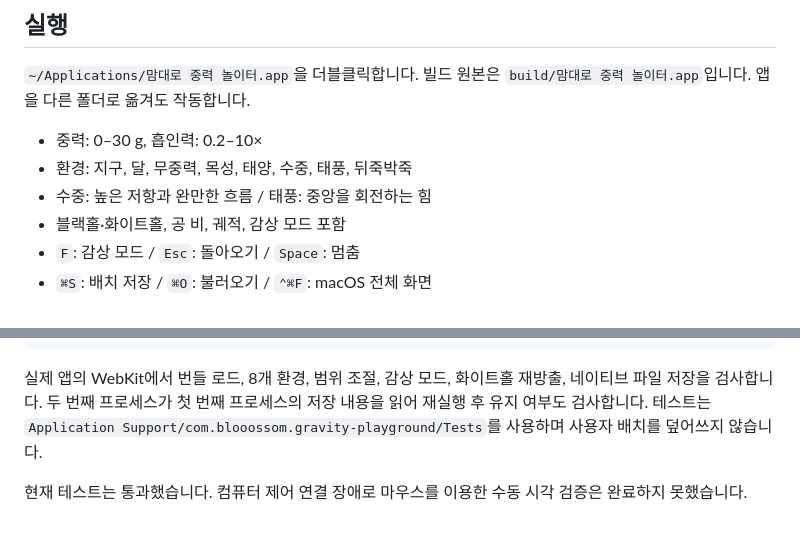
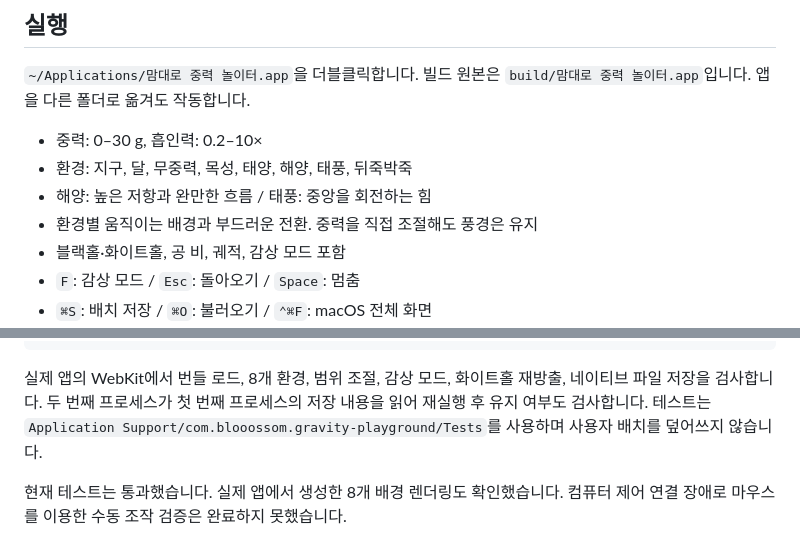
Before and after one commit to Blooossom/gravity-playground, a Markdown page: native/README.md, 2 parts joined by grey strips. Drawn GitHub-style.

```diff
--- a/native/README.md
+++ b/native/README.md
@@ -7,8 +7,9 @@
 `~/Applications/맘대로 중력 놀이터.app`을 더블클릭합니다. 빌드 원본은 `build/맘대로 중력 놀이터.app`입니다. 앱을 다른 폴더로 옮겨도 작동합니다.
 
 - 중력: 0–30 g, 흡인력: 0.2–10×
-- 환경: 지구, 달, 무중력, 목성, 태양, 수중, 태풍, 뒤죽박죽
-- 수중: 높은 저항과 완만한 흐름 / 태풍: 중앙을 회전하는 힘
+- 환경: 지구, 달, 무중력, 목성, 태양, 해양, 태풍, 뒤죽박죽
+- 해양: 높은 저항과 완만한 흐름 / 태풍: 중앙을 회전하는 힘
+- 환경별 움직이는 배경과 부드러운 전환. 중력을 직접 조절해도 풍경은 유지
 - 블랙홀·화이트홀, 공 비, 궤적, 감상 모드 포함
 - `F`: 감상 모드 / `Esc`: 돌아오기 / `Space`: 멈춤
 - `⌘S`: 배치 저장 / `⌘O`: 불러오기 / `⌃⌘F`: macOS 전체 화면
@@ -40,4 +41,4 @@ node --test ../tests/*.test.mjs
 
 실제 앱의 WebKit에서 번들 로드, 8개 환경, 범위 조절, 감상 모드, 화이트홀 재방출, 네이티브 파일 저장을 검사합니다. 두 번째 프로세스가 첫 번째 프로세스의 저장 내용을 읽어 재실행 후 유지 여부도 검사합니다. 테스트는 `Application Support/com.blooossom.gravity-playground/Tests`를 사용하며 사용자 배치를 덮어쓰지 않습니다.
 
-현재 테스트는 통과했습니다. 컴퓨터 제어 연결 장애로 마우스를 이용한 수동 시각 검증은 완료하지 못했습니다.
+현재 테스트는 통과했습니다. 실제 앱에서 생성한 8개 배경 렌더링도 확인했습니다. 컴퓨터 제어 연결 장애로 마우스를 이용한 수동 조작 검증은 완료하지 못했습니다.
```
Also changed, not shown: README.md (+59 -29 lines), docs/backgrounds/earth.png (added), docs/backgrounds/moon.png (added), docs/backgrounds/storm.png (added), docs/backgrounds/water.png (added), 10 other files.
